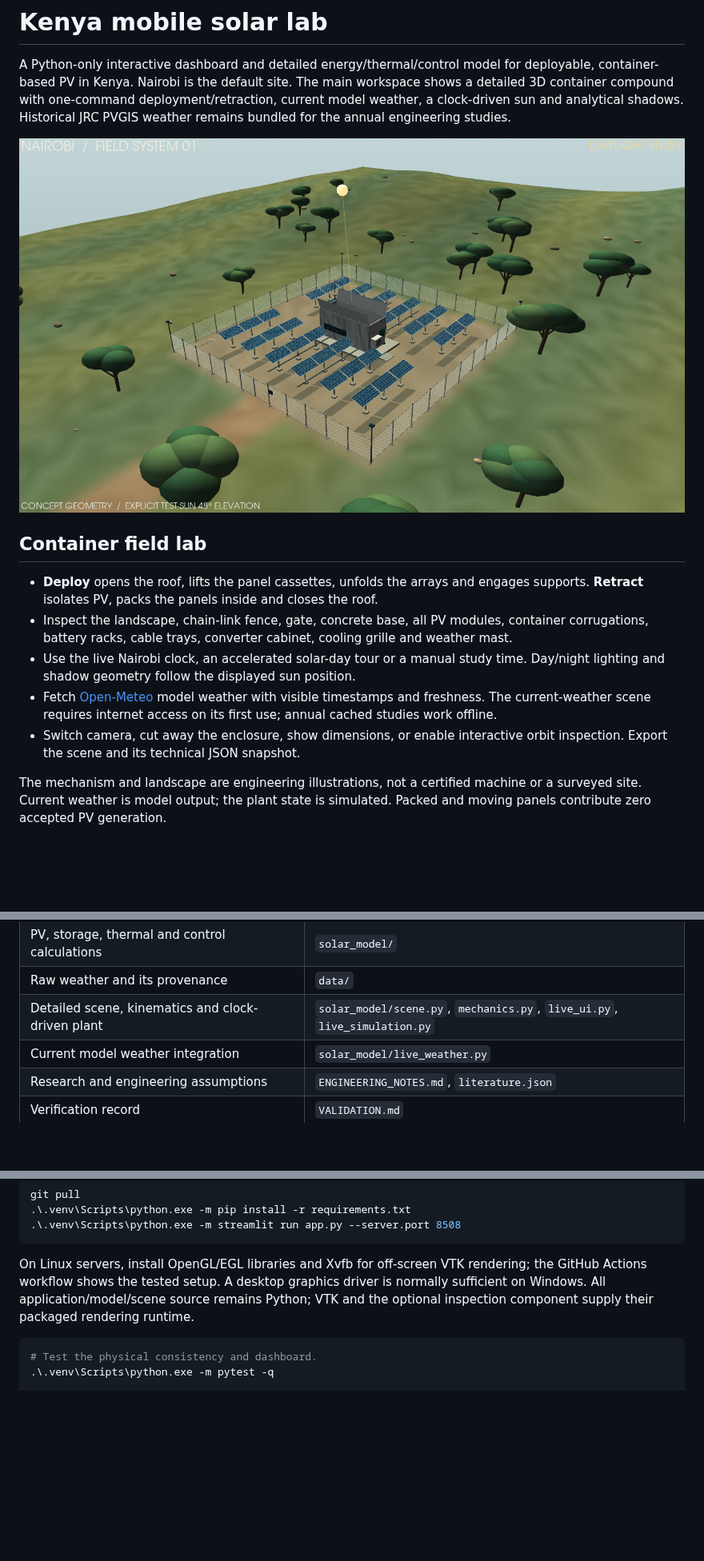
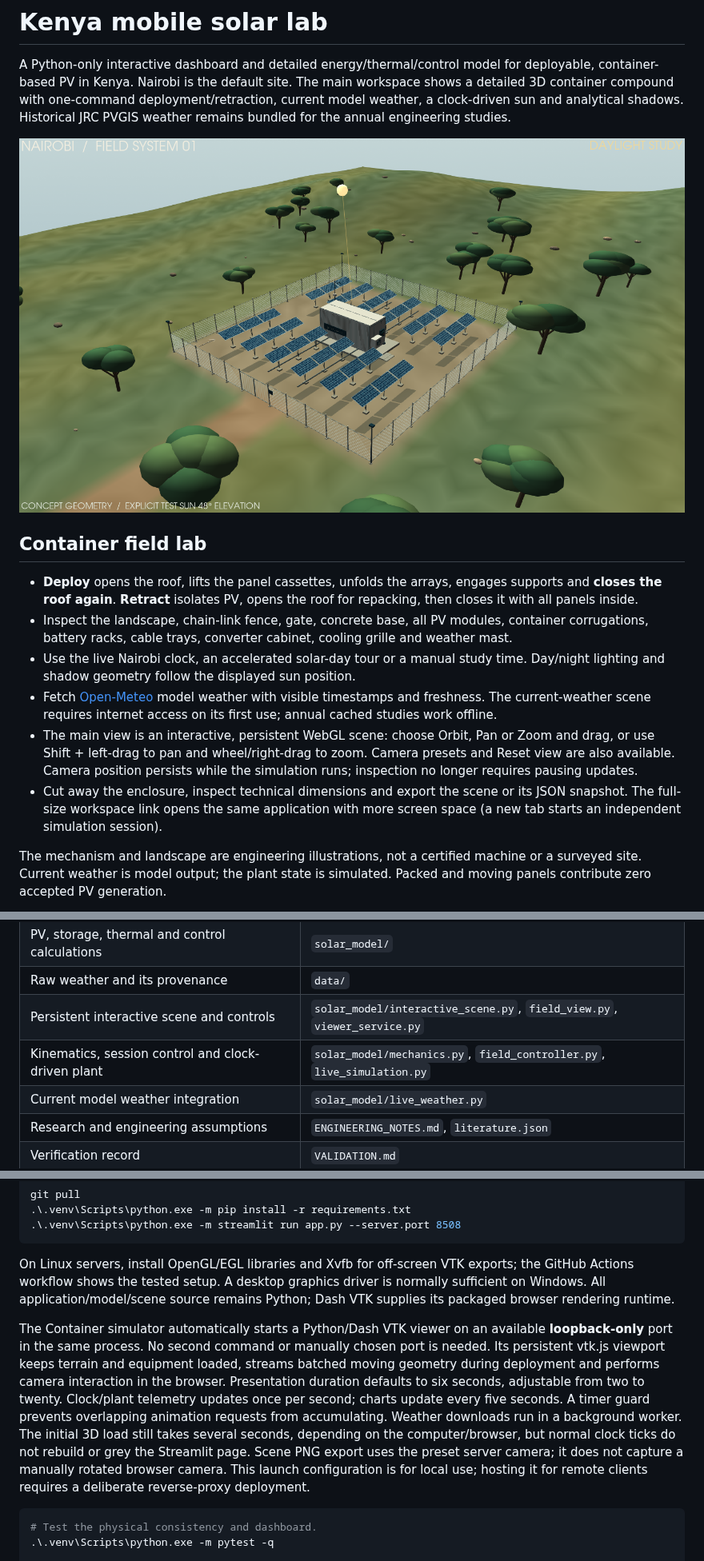
Before and after one commit to BehnamMohseniGharyehsafa/kenya-mobile-solar-dashboard, a Markdown page: README.md, 3 parts joined by grey strips. Shown at 80% size. Drawn GitHub-style; pictures changed too: assets/screenshots/site-deployed.png; blank space fills up the shorter version.

Commit message:
Make container simulation persistent and close roof after installation

````diff
--- a/README.md
+++ b/README.md
@@ -6,11 +6,12 @@ A Python-only interactive dashboard and detailed energy/thermal/control model fo
 
 ## Container field lab
 
-- **Deploy** opens the roof, lifts the panel cassettes, unfolds the arrays and engages supports. **Retract** isolates PV, packs the panels inside and closes the roof.
+- **Deploy** opens the roof, lifts the panel cassettes, unfolds the arrays, engages supports and **closes the roof again**. **Retract** isolates PV, opens the roof for repacking, then closes it with all panels inside.
 - Inspect the landscape, chain-link fence, gate, concrete base, all PV modules, container corrugations, battery racks, cable trays, converter cabinet, cooling grille and weather mast.
 - Use the live Nairobi clock, an accelerated solar-day tour or a manual study time. Day/night lighting and shadow geometry follow the displayed sun position.
 - Fetch [Open-Meteo](https://open-meteo.com/en/docs) model weather with visible timestamps and freshness. The current-weather scene requires internet access on its first use; annual cached studies work offline.
-- Switch camera, cut away the enclosure, show dimensions, or enable interactive orbit inspection. Export the scene and its technical JSON snapshot.
+- The main view is an interactive, persistent WebGL scene: choose Orbit, Pan or Zoom and drag, or use Shift + left-drag to pan and wheel/right-drag to zoom. Camera presets and Reset view are also available. Camera position persists while the simulation runs; inspection no longer requires pausing updates.
+- Cut away the enclosure, inspect technical dimensions and export the scene or its JSON snapshot. The full-size workspace link opens the same application with more screen space (a new tab starts an independent simulation session).
 
 The mechanism and landscape are engineering illustrations, not a certified machine or a surveyed site. Current weather is model output; the plant state is simulated. Packed and moving panels contribute zero accepted PV generation.
 
@@ -41,7 +42,8 @@ flowchart LR
 | Interactive application | `app.py` |
 | PV, storage, thermal and control calculations | `solar_model/` |
 | Raw weather and its provenance | `data/` |
-| Detailed scene, kinematics and clock-driven plant | `solar_model/scene.py`, `mechanics.py`, `live_ui.py`, `live_simulation.py` |
+| Persistent interactive scene and controls | `solar_model/interactive_scene.py`, `field_view.py`, `viewer_service.py` |
+| Kinematics, session control and clock-driven plant | `solar_model/mechanics.py`, `field_controller.py`, `live_simulation.py` |
 | Current model weather integration | `solar_model/live_weather.py` |
 | Research and engineering assumptions | `ENGINEERING_NOTES.md`, `literature.json` |
 | Verification record | `VALIDATION.md` |
@@ -100,7 +102,9 @@ git pull
 .\.venv\Scripts\python.exe -m streamlit run app.py --server.port 8508
 ```
 
-On Linux servers, install OpenGL/EGL libraries and Xvfb for off-screen VTK rendering; the GitHub Actions workflow shows the tested setup. A desktop graphics driver is normally sufficient on Windows. All application/model/scene source remains Python; VTK and the optional inspection component supply their packaged rendering runtime.
+On Linux servers, install OpenGL/EGL libraries and Xvfb for off-screen VTK exports; the GitHub Actions workflow shows the tested setup. A desktop graphics driver is normally sufficient on Windows. All application/model/scene source remains Python; Dash VTK supplies its packaged browser rendering runtime.
+
+The Container simulator automatically starts a Python/Dash VTK viewer on an available **loopback-only** port in the same process. No second command or manually chosen port is needed. Its persistent vtk.js viewport keeps terrain and equipment loaded, streams batched moving geometry during deployment and performs camera interaction in the browser. Presentation duration defaults to six seconds, adjustable from two to twenty. Clock/plant telemetry updates once per second; charts update every five seconds. A timer guard prevents overlapping animation requests from accumulating. Weather downloads run in a background worker. The initial 3D load still takes several seconds, depending on the computer/browser, but normal clock ticks do not rebuild or grey the Streamlit page. Scene PNG export uses the preset server camera; it does not capture a manually rotated browser camera. This launch configuration is for local use; hosting it for remote clients requires a deliberate reverse-proxy deployment.
 
 ```powershell
 # Test the physical consistency and dashboard.
````
Also changed, not shown: ENGINEERING_NOTES.md (+5 -3 lines), VALIDATION.md (+8 -3 lines), assets/screenshots/container-cutaway.png, 12 other files.
